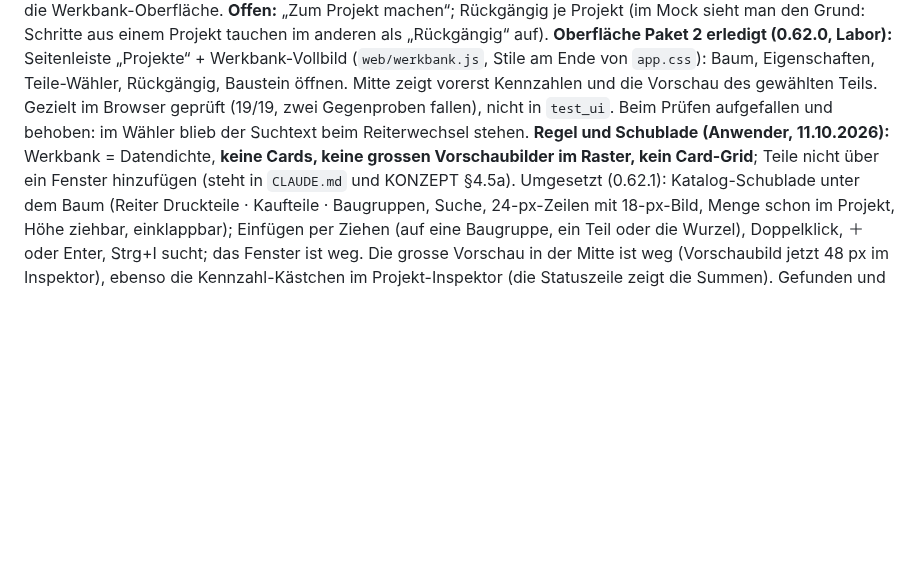
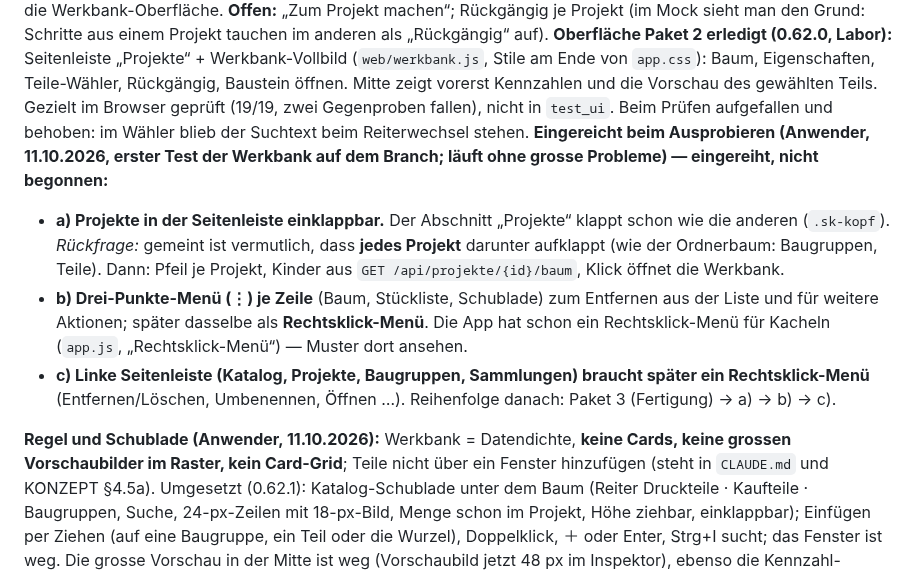
Before and after one commit to bireggbaum-beep/partAtlas, a Markdown page: OFFEN.md, the part around the change. Rendered like a GitHub page; blank space fills up the shorter version.

Commit message:
OFFEN: Befunde vom ersten Test der Werkbank eingereiht (a, b, c)
Co-Authored-By: Claude Sonnet 5.5 <noreply@anthropic.com>
Claude-Session: https://claude.ai/code/session_01Vry2x6xGWVAc9G2T5P5L33

```diff
--- a/OFFEN.md
+++ b/OFFEN.md
@@ -107,7 +107,15 @@ Backend `PROJECT` (Positionslogik verallgemeinern, Tests), dann Platten, dann di
 Grund: Schritte aus einem Projekt tauchen im anderen als „Rückgängig“ auf).
 **Oberfläche Paket 2 erledigt (0.62.0, Labor):** Seitenleiste „Projekte“ + Werkbank-Vollbild (`web/werkbank.js`, Stile am Ende von `app.css`): Baum, Eigenschaften, Teile-Wähler, Rückgängig,
 Baustein öffnen. Mitte zeigt vorerst Kennzahlen und die Vorschau des gewählten Teils. Gezielt im Browser geprüft (19/19, zwei Gegenproben fallen), nicht in `test_ui`. Beim Prüfen
-aufgefallen und behoben: im Wähler blieb der Suchtext beim Reiterwechsel stehen. **Regel und Schublade (Anwender, 11.10.2026):** Werkbank = Datendichte, **keine Cards, keine grossen Vorschaubilder im Raster, kein Card-Grid**; Teile nicht über ein Fenster hinzufügen (steht in
+aufgefallen und behoben: im Wähler blieb der Suchtext beim Reiterwechsel stehen. **Eingereicht beim Ausprobieren (Anwender, 11.10.2026, erster Test der Werkbank auf dem Branch; läuft ohne grosse Probleme) — eingereiht, nicht begonnen:**
+- **a) Projekte in der Seitenleiste einklappbar.** Der Abschnitt „Projekte“ klappt schon wie die anderen (`.sk-kopf`). *Rückfrage:* gemeint ist vermutlich, dass **jedes Projekt** darunter aufklappt
+  (wie der Ordnerbaum: Baugruppen, Teile). Dann: Pfeil je Projekt, Kinder aus `GET /api/projekte/{id}/baum`, Klick öffnet die Werkbank.
+- **b) Drei-Punkte-Menü (⋮) je Zeile** (Baum, Stückliste, Schublade) zum Entfernen aus der Liste und für weitere Aktionen; später dasselbe als **Rechtsklick-Menü**. Die App hat schon ein
+  Rechtsklick-Menü für Kacheln (`app.js`, „Rechtsklick-Menü“) — Muster dort ansehen.
+- **c) Linke Seitenleiste (Katalog, Projekte, Baugruppen, Sammlungen) braucht später ein Rechtsklick-Menü** (Entfernen/Löschen, Umbenennen, Öffnen …).
+Reihenfolge danach: Paket 3 (Fertigung) → a) → b) → c).
+
+**Regel und Schublade (Anwender, 11.10.2026):** Werkbank = Datendichte, **keine Cards, keine grossen Vorschaubilder im Raster, kein Card-Grid**; Teile nicht über ein Fenster hinzufügen (steht in
 `CLAUDE.md` und KONZEPT §4.5a). Umgesetzt (0.62.1): Katalog-Schublade unter dem Baum (Reiter Druckteile · Kaufteile · Baugruppen, Suche, 24-px-Zeilen mit 18-px-Bild, Menge schon im Projekt,
 Höhe ziehbar, einklappbar); Einfügen per Ziehen (auf eine Baugruppe, ein Teil oder die Wurzel), Doppelklick, ＋ oder Enter, Strg+I sucht; das Fenster ist weg. Die grosse Vorschau in der Mitte ist
 weg (Vorschaubild jetzt 48 px im Inspektor), ebenso die Kennzahl-Kästchen im Projekt-Inspektor (die Statuszeile zeigt die Summen). Gefunden und behoben: Einzelklick in der Schublade zeichnete die Liste
```
